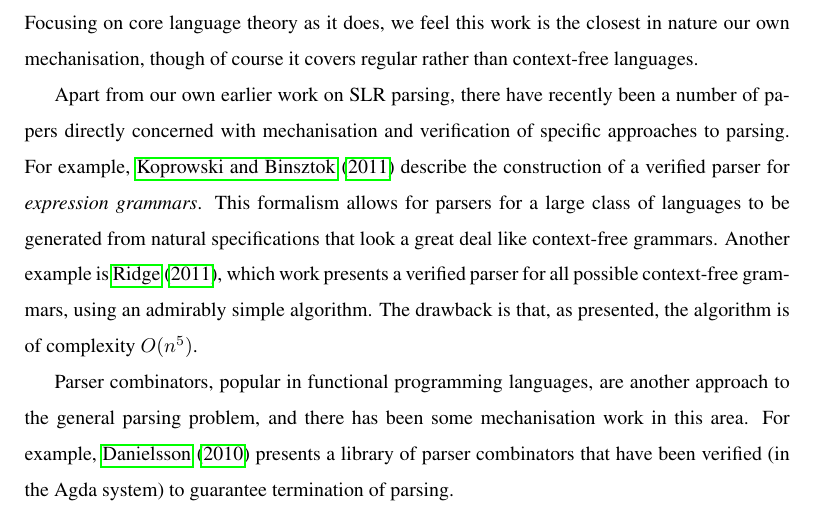
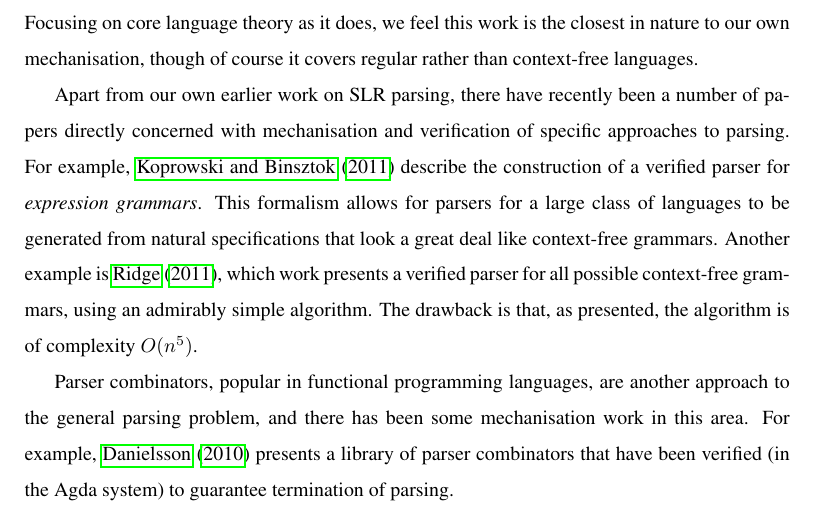
Before and after one commit to mn200/CFL-HOL, a LaTeX paper (pda-paper/pda.tex, which reads pda-paper/conclusion.tex): part of page 2 of 3, cut so that both start at the same text. Compiled offline with pdfLaTeX; a LaTeX package or settings file that is missing is left out.

Commit message:
Typo correction in related work section.

```diff
--- a/pda-paper/conclusion.tex
+++ b/pda-paper/conclusion.tex
@@ -3,7 +3,7 @@
 In the general area of mechanised language theory, the earliest work we are aware of is by \citeauthor{nipkow98}~(\citeyear{nipkow98}).
 That paper describes a verified and executable lexical analyzer generator.
 %
-Focusing on core language theory as it does, we feel this work is the closest in nature our own mechanisation, though of course it covers regular rather than context-free languages.
+Focusing on core language theory as it does, we feel this work is the closest in nature to our own mechanisation, though of course it covers regular rather than context-free languages.
 
 Apart from our own earlier work on SLR parsing, there have recently been a number of papers directly concerned with mechanisation and verification of specific approaches to parsing.
 For example, \cite{koprowski11:trx} describe the construction of a verified parser for \emph{expression grammars}.
```
